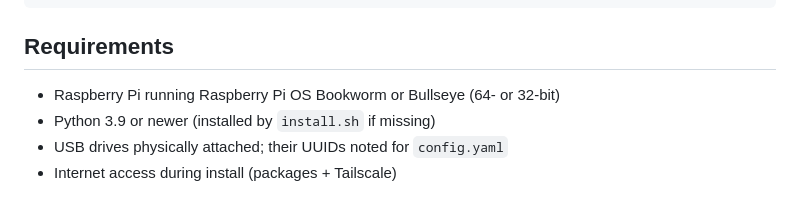
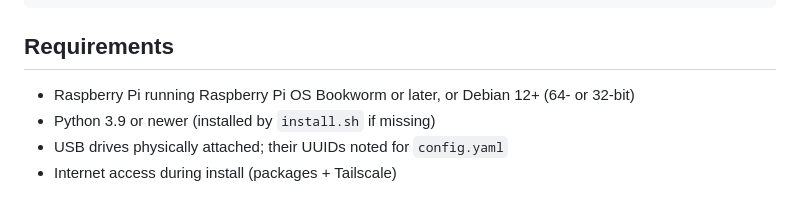
Before and after one commit to mcoin/NASe, a Markdown page: README.md, the part around the change. GitHub-like rendering.

Commit message:
docs: update OS requirement to Bookworm or later (running Trixie)
Co-Authored-By: Claude Sonnet 4.6 <noreply@anthropic.com>

```diff
--- a/README.md
+++ b/README.md
@@ -30,7 +30,7 @@ sudo ./apply.sh
 
 ## Requirements
 
-- Raspberry Pi running Raspberry Pi OS Bookworm or Bullseye (64- or 32-bit)
+- Raspberry Pi running Raspberry Pi OS Bookworm or later, or Debian 12+ (64- or 32-bit)
 - Python 3.9 or newer (installed by `install.sh` if missing)
 - USB drives physically attached; their UUIDs noted for `config.yaml`
 - Internet access during install (packages + Tailscale)
```
